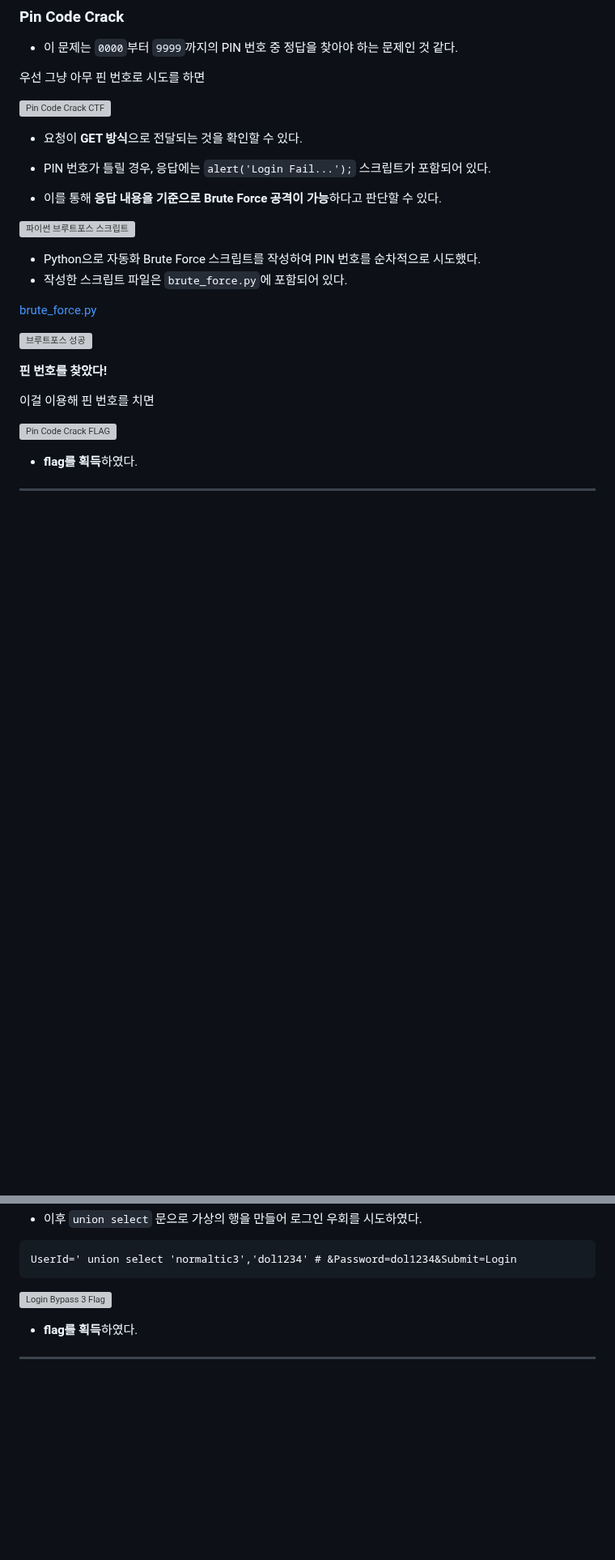
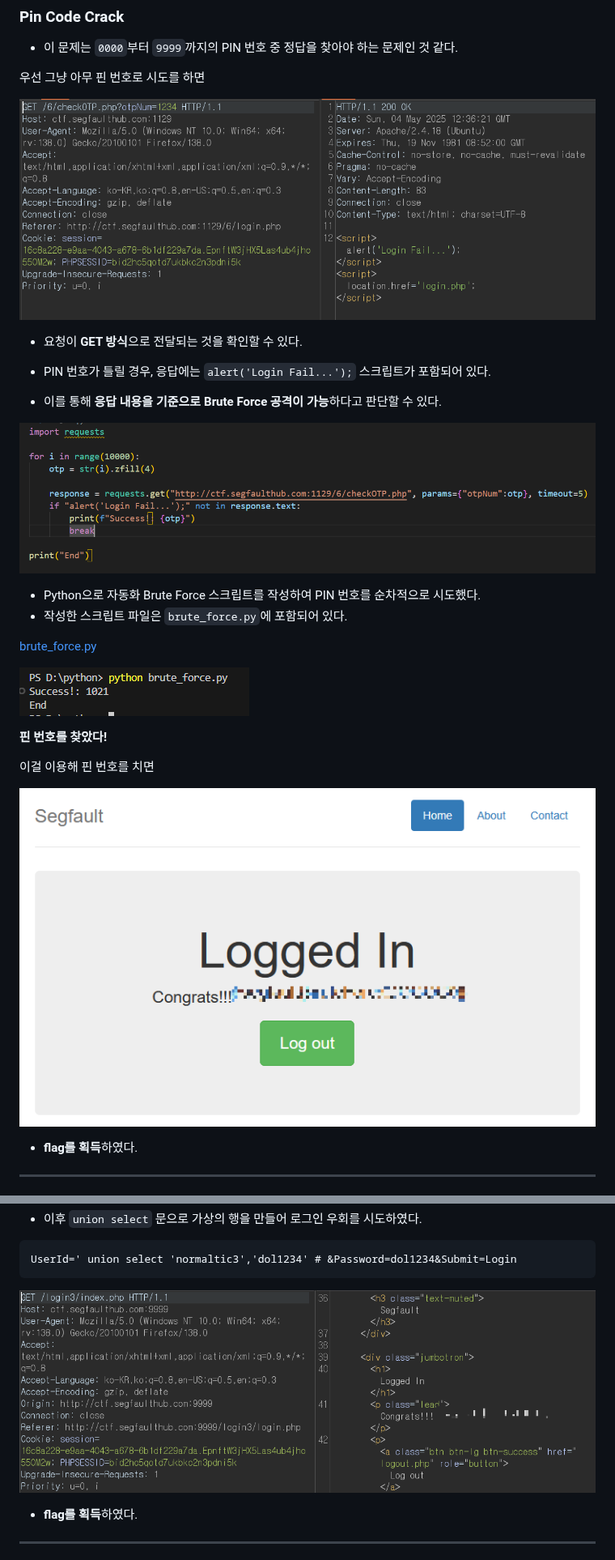
Before and after one commit to codename-123/web-hacking-study, a Markdown page: 05_week/README.md, 2 parts joined by grey strips. Shown at 81% size. GitHub-like rendering; blank space fills up the shorter version; grey boxes are pictures that could not be loaded.

````diff
--- a/05_week/README.md
+++ b/05_week/README.md
@@ -53,27 +53,27 @@
 
 우선 그냥 아무 핀 번호로 시도를 하면
 
-![Pin Code Crack CTF](.screenshots/pin_code_crack_ctf.png)
+![Pin Code Crack CTF](./screenshots/pin_code_crack_ctf.png)
 
 - 요청이 **GET 방식**으로 전달되는 것을 확인할 수 있다.
 - PIN 번호가 틀릴 경우, 응답에는 `alert('Login Fail...');` 스크립트가 포함되어 있다.
 
 - 이를 통해 **응답 내용을 기준으로 Brute Force 공격이 가능**하다고 판단할 수 있다.
 
-![파이썬 브루트포스 스크립트](.screenshots/python_brute_porce.png)
+![파이썬 브루트포스 스크립트](./screenshots/python_brute_porce.png)
 
 - Python으로 자동화 Brute Force 스크립트를 작성하여 PIN 번호를 순차적으로 시도했다.
 - 작성한 스크립트 파일은 `brute_force.py`에 포함되어 있다.
 
 [brute_force.py](./brute_force.py)
 
-![브루트포스 성공](.screenshots/brute_force_success.png)
+![브루트포스 성공](./screenshots/brute_force_success.png)
 
 **핀 번호를 찾았다!**
 
 이걸 이용해 핀 번호를 치면
 
-![Pin Code Crack FLAG](.screenshots/pin_code_crack_flag.png)
+![Pin Code Crack FLAG](./screenshots/pin_code_crack_flag.png)
 
 - **flag를 획득**하였다.
 
@@ -115,7 +115,7 @@
  UserId=' union select 'normaltic3','dol1234' # &Password=dol1234&Submit=Login
  ```
 
-![Login Bypass 3 Flag](.screenshots/login_bypass3_flag.png)
+![Login Bypass 3 Flag](./screenshots/login_bypass3_flag.png)
 
 - **flag를 획득**하였다.
 
````
Also changed, not shown: other parts of 05_week/README.md (+8 -8 lines).
